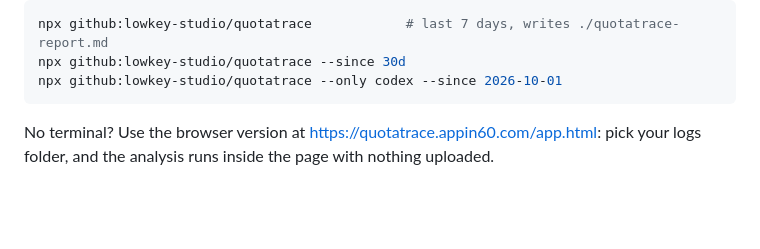
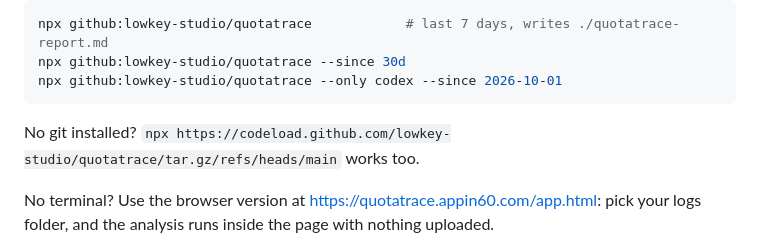
Before and after one commit to lowkey-studio/quotatrace, a Markdown page: README.md, the part around the change. GitHub-like rendering; blank space fills up the shorter version.

Commit message:
README: no-git install

````diff
--- a/README.md
+++ b/README.md
@@ -14,6 +14,8 @@ npx github:lowkey-studio/quotatrace            # last 7 days, writes ./quotatrac
 npx github:lowkey-studio/quotatrace --since 30d
 npx github:lowkey-studio/quotatrace --only codex --since 2026-10-01
 ```
+
+No git installed? `npx https://codeload.github.com/lowkey-studio/quotatrace/tar.gz/refs/heads/main` works too.
 
 No terminal? Use the browser version at https://quotatrace.appin60.com/app.html: pick your logs folder, and the analysis runs inside the page with nothing uploaded.
 
````
